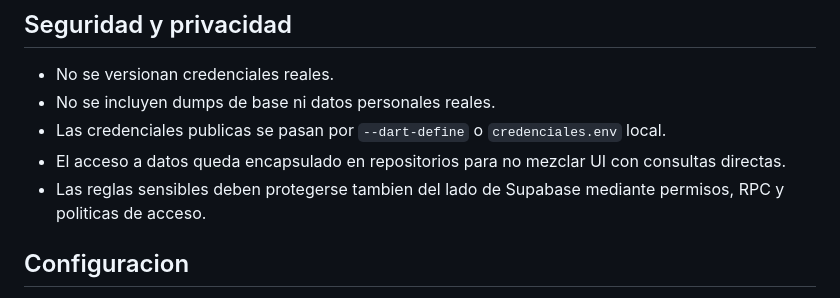
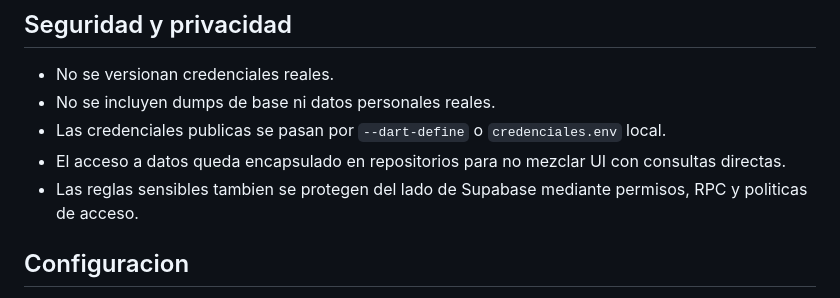
Before and after one commit to gabyboan/hesm-gestion-rrhh, a Markdown page: README.md, the part around the change. Drawn GitHub-style.

Commit message:
Corrección de README.md

```diff
--- a/README.md
+++ b/README.md
@@ -59,7 +59,7 @@ features/<modulo>/
   local.
 - El acceso a datos queda encapsulado en repositorios para no mezclar UI con
   consultas directas.
-- Las reglas sensibles deben protegerse tambien del lado de Supabase mediante
+- Las reglas sensibles tambien se protegen del lado de Supabase mediante
   permisos, RPC y politicas de acceso.
 
 ## Configuracion
```
